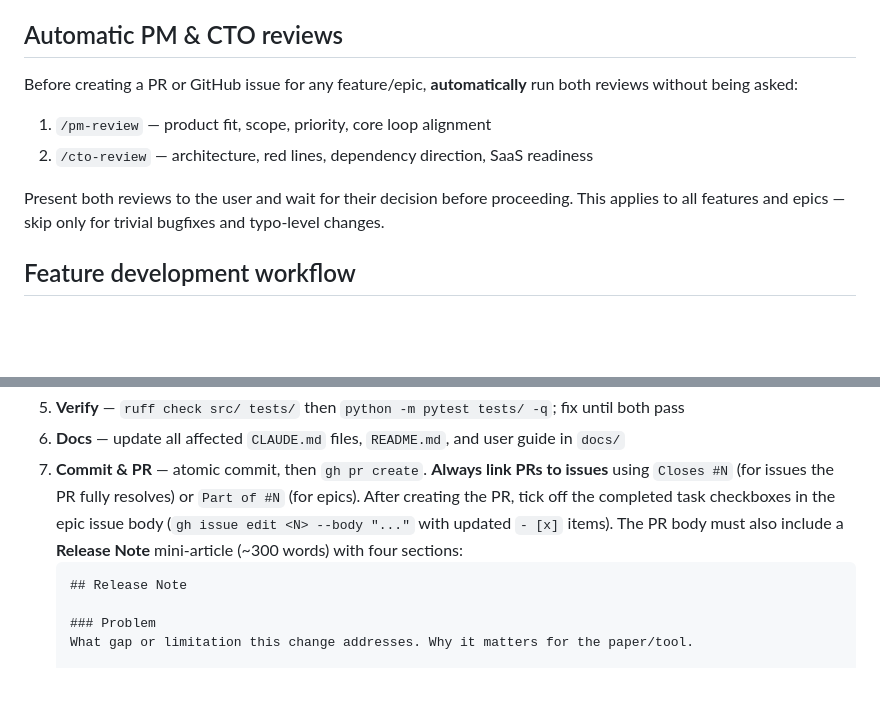
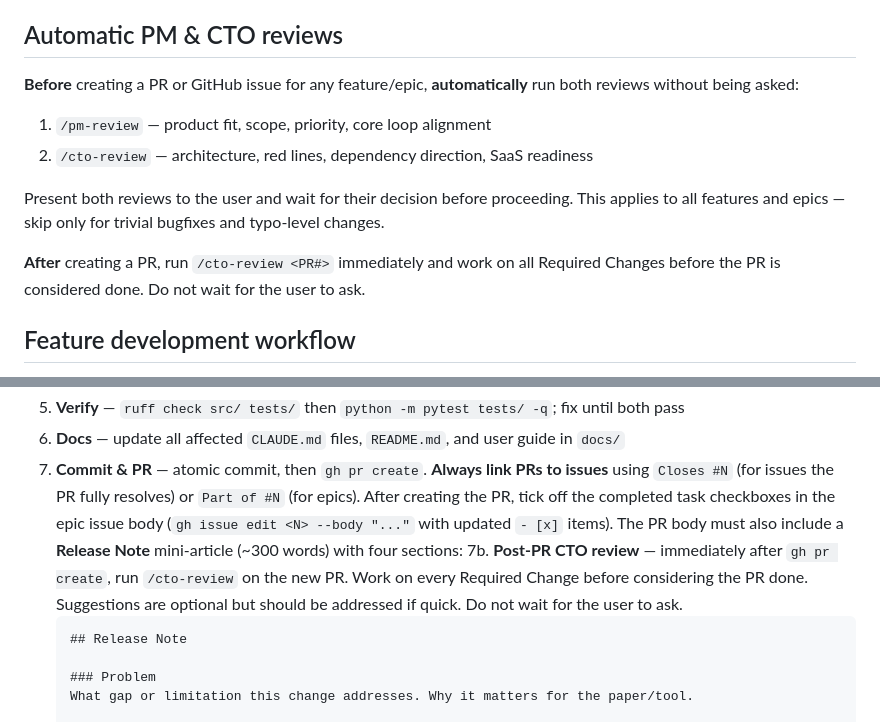
Before and after one commit to bolkhovsky/klemma, a Markdown page: CLAUDE.md, 2 parts joined by grey strips. GitHub-like rendering; blank space fills up the shorter version.

Commit message:
docs: add post-PR CTO review step to feature workflow
After gh pr create, immediately run /cto-review on the new PR and work
on all Required Changes before the PR is considered done. Do not wait
for user to ask. Mirrors the pattern from PR #145 where post-PR review
caught --run→--apply naming, missing synthetic-hash warning, and zero
test coverage for migrate-library.

Co-Authored-By: Claude Sonnet 4.6 <noreply@anthropic.com>

````diff
--- a/CLAUDE.md
+++ b/CLAUDE.md
@@ -9,11 +9,13 @@ Only after reviewing GH context should you explore code or files.
 
 ## Automatic PM & CTO reviews
 
-Before creating a PR or GitHub issue for any feature/epic, **automatically** run both reviews without being asked:
+**Before** creating a PR or GitHub issue for any feature/epic, **automatically** run both reviews without being asked:
 1. `/pm-review` — product fit, scope, priority, core loop alignment
 2. `/cto-review` — architecture, red lines, dependency direction, SaaS readiness
 
 Present both reviews to the user and wait for their decision before proceeding. This applies to all features and epics — skip only for trivial bugfixes and typo-level changes.
+
+**After** creating a PR, run `/cto-review <PR#>` immediately and work on all Required Changes before the PR is considered done. Do not wait for the user to ask.
 
 ## Feature development workflow
 
@@ -26,6 +28,7 @@ Every epic/feature follows this sequence. Do not skip or reorder steps. Skip thi
 5. **Verify** — `ruff check src/ tests/` then `python -m pytest tests/ -q`; fix until both pass
 6. **Docs** — update all affected `CLAUDE.md` files, `README.md`, and user guide in `docs/`
 7. **Commit & PR** — atomic commit, then `gh pr create`. **Always link PRs to issues** using `Closes #N` (for issues the PR fully resolves) or `Part of #N` (for epics). After creating the PR, tick off the completed task checkboxes in the epic issue body (`gh issue edit <N> --body "..."` with updated `- [x]` items). The PR body must also include a **Release Note** mini-article (~300 words) with four sections:
+7b. **Post-PR CTO review** — immediately after `gh pr create`, run `/cto-review` on the new PR. Work on every Required Change before considering the PR done. Suggestions are optional but should be addressed if quick. Do not wait for the user to ask.
    ```
    ## Release Note
 
````
